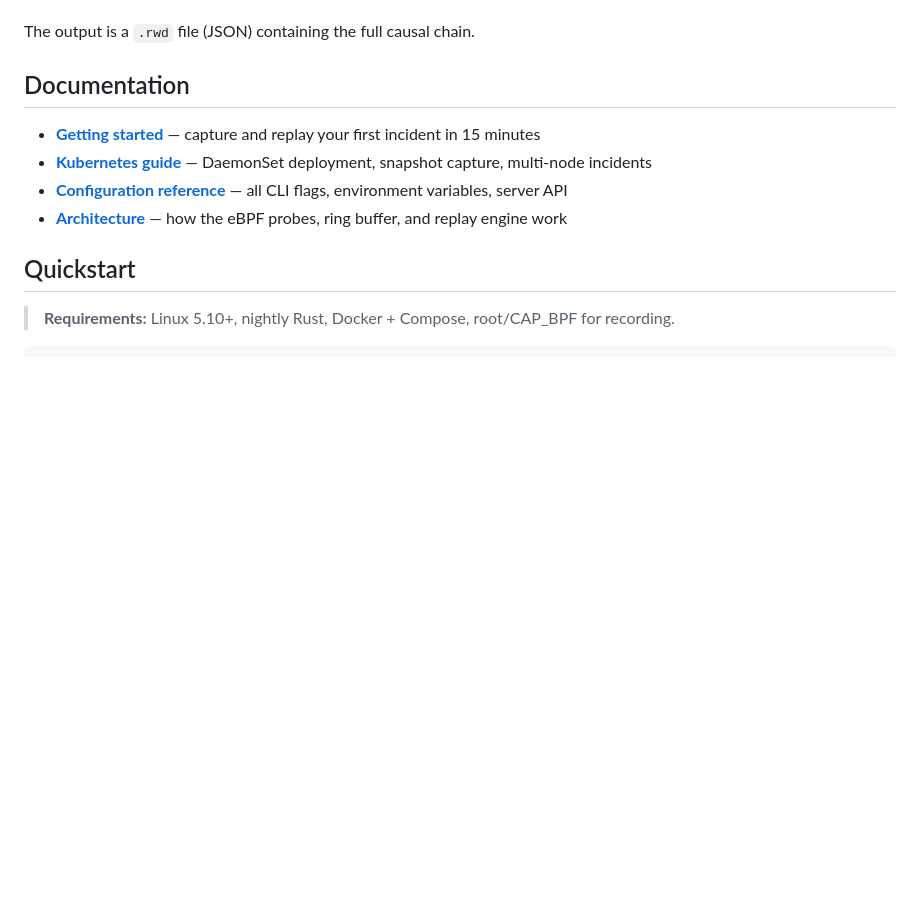
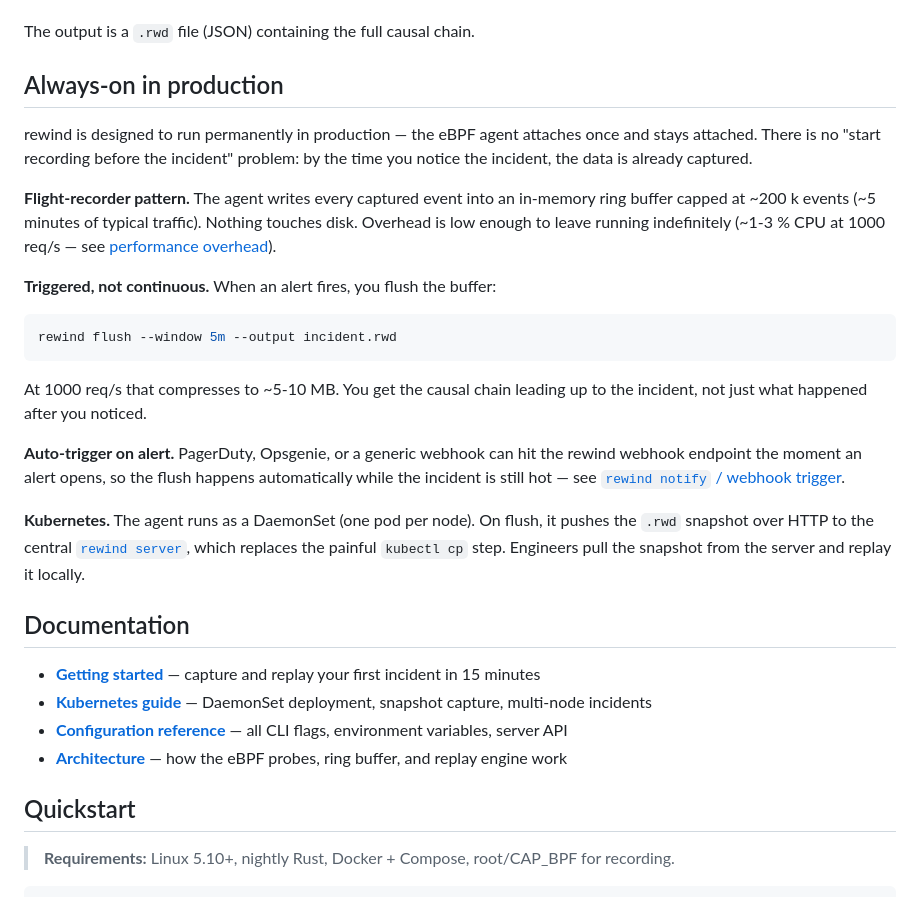
Before and after one commit to anduaura/rewind, a Markdown page: README.md, the part around the change. Rendered like a GitHub page; blank space fills up the shorter version.

Commit message:
readme: explain always-on production capture

````diff
--- a/README.md
+++ b/README.md
@@ -26,6 +26,36 @@ rewind captures the full causal chain of an incident and lets you replay it dete
 4. Re-executes the triggering request — deterministically
 
 The output is a `.rwd` file (JSON) containing the full causal chain.
+
+## Always-on in production
+
+rewind is designed to run permanently in production — the eBPF agent attaches
+once and stays attached. There is no "start recording before the incident"
+problem: by the time you notice the incident, the data is already captured.
+
+**Flight-recorder pattern.** The agent writes every captured event into an
+in-memory ring buffer capped at ~200 k events (~5 minutes of typical traffic).
+Nothing touches disk. Overhead is low enough to leave running indefinitely
+(~1-3 % CPU at 1000 req/s — see [performance overhead](#performance-overhead)).
+
+**Triggered, not continuous.** When an alert fires, you flush the buffer:
+
+```bash
+rewind flush --window 5m --output incident.rwd
+```
+
+At 1000 req/s that compresses to ~5-10 MB. You get the causal chain leading
+up to the incident, not just what happened after you noticed.
+
+**Auto-trigger on alert.** PagerDuty, Opsgenie, or a generic webhook can hit
+the rewind webhook endpoint the moment an alert opens, so the flush happens
+automatically while the incident is still hot — see
+[`rewind notify` / webhook trigger](docs/configuration.md).
+
+**Kubernetes.** The agent runs as a DaemonSet (one pod per node). On flush, it
+pushes the `.rwd` snapshot over HTTP to the central [`rewind server`](docs/configuration.md),
+which replaces the painful `kubectl cp` step. Engineers pull the snapshot from
+the server and replay it locally.
 
 ## Documentation
 
````
